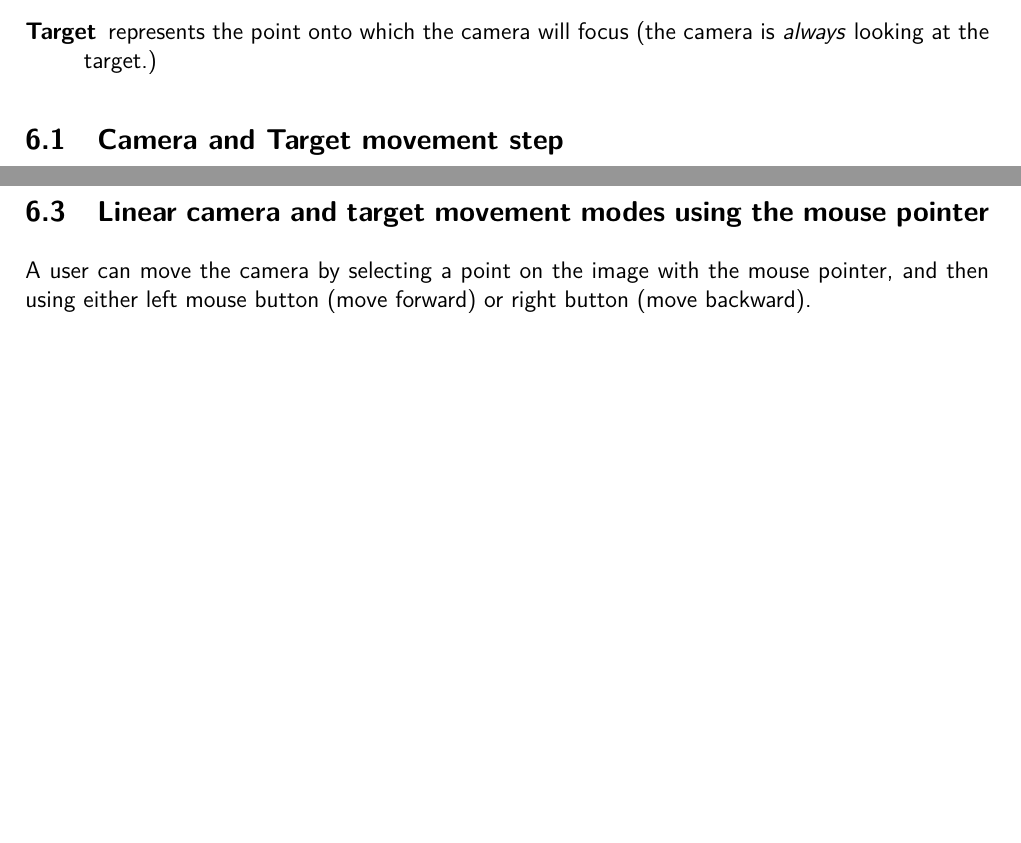
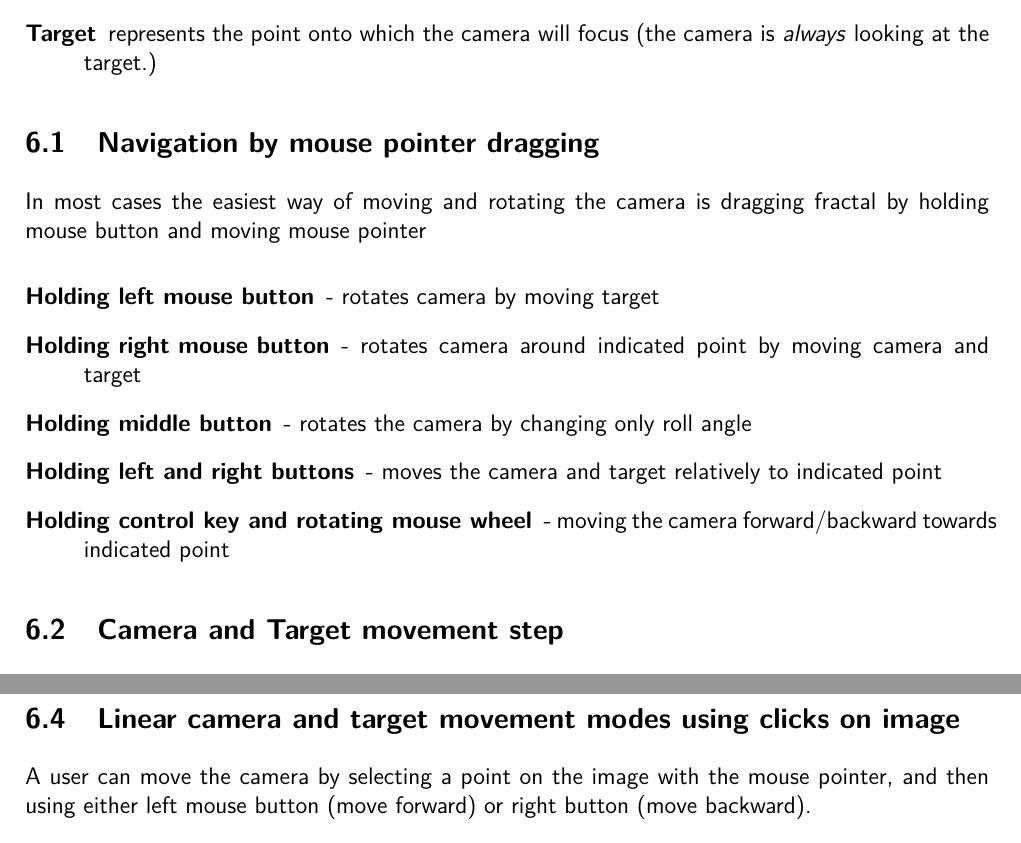
Before and after one commit to buddhi1980/mandelbulber_doc, a LaTeX document (handbook.tex, which reads mandelbulber2/manual/chapters/navigation.tex, mandelbulber2/preamble.tex): two parts of pages 26 and 28 of 79 before the commit and two parts of pages 26 and 28 of 80 after it, joined at a grey line, cut so that both start at the same text, the shorter picture padded with empty space. Compiled offline with pdfLaTeX.

Commit message:
Removed background from title page Added subsection about moving the camera by mouse dragging

```diff
--- a/mandelbulber2/manual/chapters/navigation.tex
+++ b/mandelbulber2/manual/chapters/navigation.tex
@@ -6,6 +6,18 @@ To set the current view there are two elements:
 	\item[Camera]\index{navigation!camera} represents a point where the camera is located
 	\item[Target]\index{navigation!target} represents the point onto which the camera will focus (the
 	camera is \emph{always} looking at the target.)
+\end{description}
+
+\subsection{Navigation by mouse pointer dragging}\label{navigation-by-mouse-pointer-dragging} \index{navigation!drag}
+
+In most cases the easiest way of moving and rotating the camera is dragging fractal by holding mouse button and moving mouse pointer
+
+\begin{description}
+	\item[Holding left mouse button] - rotates camera by moving target
+	\item[Holding right mouse button] - rotates camera around indicated point by moving camera and target
+	\item[Holding middle button] - rotates the camera by changing only roll angle
+	\item[Holding left and right buttons] - moves the camera and target relatively to indicated point
+	\item[Holding control key and rotating mouse wheel] - moving the camera forward/backward towards indicated point
 \end{description}
 
 \subsection{Camera and Target movement
@@ -88,8 +100,7 @@ Moves only the camera and rotates it in respect to the motionless target.
 
 Moves only the target while maintaining a fixed camera position. The camera rotates following the target. \textbf{Note:} In Relative Step Mode, the target is moved by distance related to distance of target to fractal surface. If target is inside the fractal (distance = 0), then this option will not work with Relative Step Mode.
 
-\subsection{Linear camera and target movement modes using the mouse
-	pointer}\label{linear-camera-and-target-movement-modes-using-the-mouse-pointer}
+\subsection{Linear camera and target movement modes using clicks on image}\label{linear-camera-and-target-movement-modes-using-the-mouse-pointer}
 
 A user can move the camera by selecting a point on the image with the mouse pointer, and then using either left mouse button (move forward) or right button (move backward).
 
--- a/mandelbulber2/preamble.tex
+++ b/mandelbulber2/preamble.tex
@@ -28,9 +28,9 @@
 \renewcommand{\familydefault}{\sfdefault}
 
 \SetWatermarkLightness{0.9}
-\SetWatermarkText{\tikz\node[opacity=0.2]{
-	\includegraphics[width=1.1\paperwidth,angle=-45]{img/mandelbulber_background.jpg}};
-}
+%\SetWatermarkText{\tikz\node[opacity=0.2]{
+%	\includegraphics[width=1.1\paperwidth,angle=-45]{img/mandelbulber_background.jpg}};
+%}
 
 \usepackage[font={footnotesize,it}]{caption}
 \usepackage{chngcntr}
```
